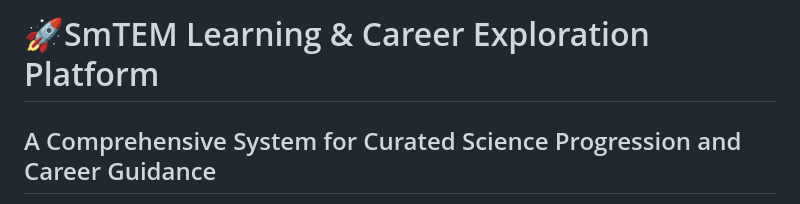
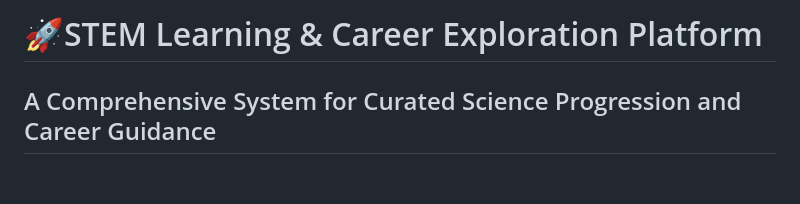
Before and after one commit to Korleones/education_module, a Markdown page: README.md, the part around the change. Drawn GitHub-style; blank space fills up the shorter version.

Commit message:
Fix typo in project title in README.md

```diff
--- a/README.md
+++ b/README.md
@@ -1,4 +1,4 @@
-# 🚀SmTEM Learning & Career Exploration Platform
+# 🚀STEM Learning & Career Exploration Platform
 
 ## A Comprehensive System for Curated Science Progression and Career Guidance
 
```
